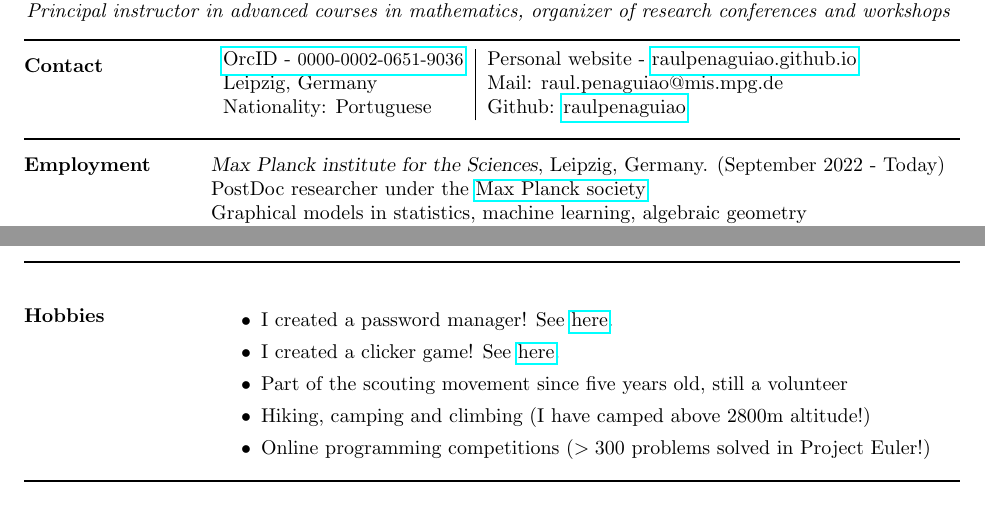
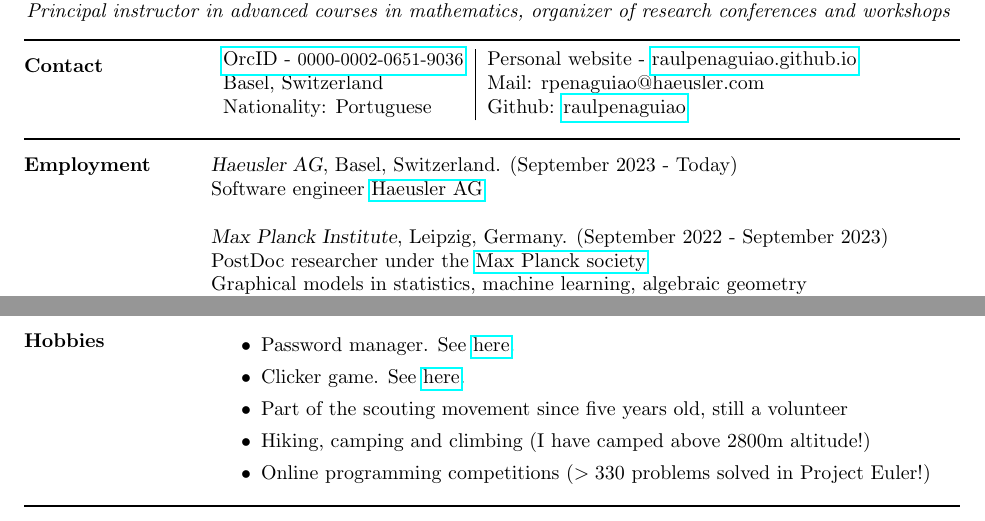
Before and after one commit to raulpenaguiao/cv, a LaTeX CV (cv_ind.tex): two parts of pages 1 and 2 of 2 before the commit and two parts of pages 1 and 3 of 3 after it, joined at a grey line, cut so that both start at the same text. Compiled offline with pdfLaTeX.

Commit message:
HAEUSLER

```diff
--- a/cv_ind.tex
+++ b/cv_ind.tex
@@ -96,7 +96,7 @@
 \begin{table}[ht]
 \begin{tabular}{l|l}
 \href{https://orcid.org/0000-0002-0651-9036}{OrcID - \small{0000-0002-0651-9036}} & Personal website - \href{https://raulpenaguiao.github.io/}{raulpenaguiao.github.io} \\
-Leipzig, Germany & Mail: raul.penaguiao@mis.mpg.de \\
+Basel, Switzerland & Mail: rpenaguiao@haeusler.com \\
 %Date of Birth: 30 - 12 - 1993 & Phone Contact : +41788030026 \\
 Nationality: Portuguese & Github:  \href{https://github.com/raulpenaguiao}{raulpenaguiao}
 \end{tabular}
@@ -116,7 +116,11 @@ Nationality: Portuguese & Github:  \href{https://github.com/raulpenaguiao}{raulp
 %----------------------------------------------------------------------------------------
 \section{Employment}
 
-{\sl Max Planck institute for the Sciences}, Leipzig, Germany. (September 2022 - Today)\\
+
+{\sl Haeusler AG}, Basel, Switzerland. (September 2023 - Today)\\
+Software engineer \href{https://haeusler.com/}{Haeusler AG}
+
+{\sl Max Planck Institute}, Leipzig, Germany. (September 2022 - September 2023)\\
 PostDoc researcher under the \href{https://www.mpg.de/en}{Max Planck society}\\
 Graphical models in statistics, machine learning, algebraic geometry\\
 Principal instructor in Algebraic Methods in Combinatorics \href{https://sites.google.com/view/amc-2023/home}{Link to webpage}
@@ -477,11 +481,11 @@ University Students. {\tiny 2011}
 \section{Hobbies}
 
 \begin{itemize}
-\item I created a password manager! See \href{https://passworded.netlify.app/}{here}.
-\item I created a clicker game! See \href{https://user.math.uzh.ch/penaguiao/Christmas_Game/}{here}.
+\item Password manager. See \href{https://passworded.netlify.app/}{here}.
+\item Clicker game. See \href{https://user.math.uzh.ch/penaguiao/Christmas_Game/}{here}.
 \item Part of the scouting movement since five years old, still a volunteer
 \item Hiking, camping and climbing (I have camped above 2800m altitude!)
-\item Online programming competitions ($>300$ problems solved in Project Euler!)
+\item Online programming competitions ($>330$ problems solved in Project Euler!)
 \end{itemize}
 \moveleft\hoffset\vbox{\hrule width\resumewidth height 1pt}\smallskip % Horizontal line after name; adjust line thickness by changing the '1pt'
 
```
